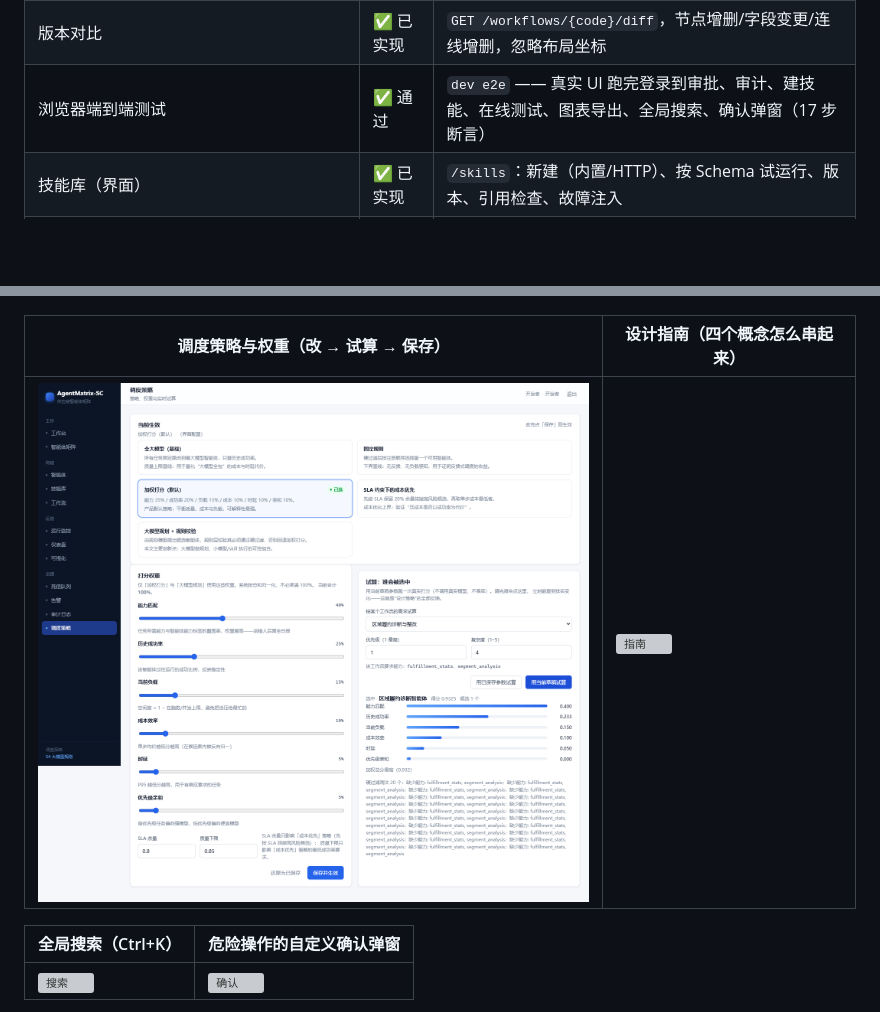
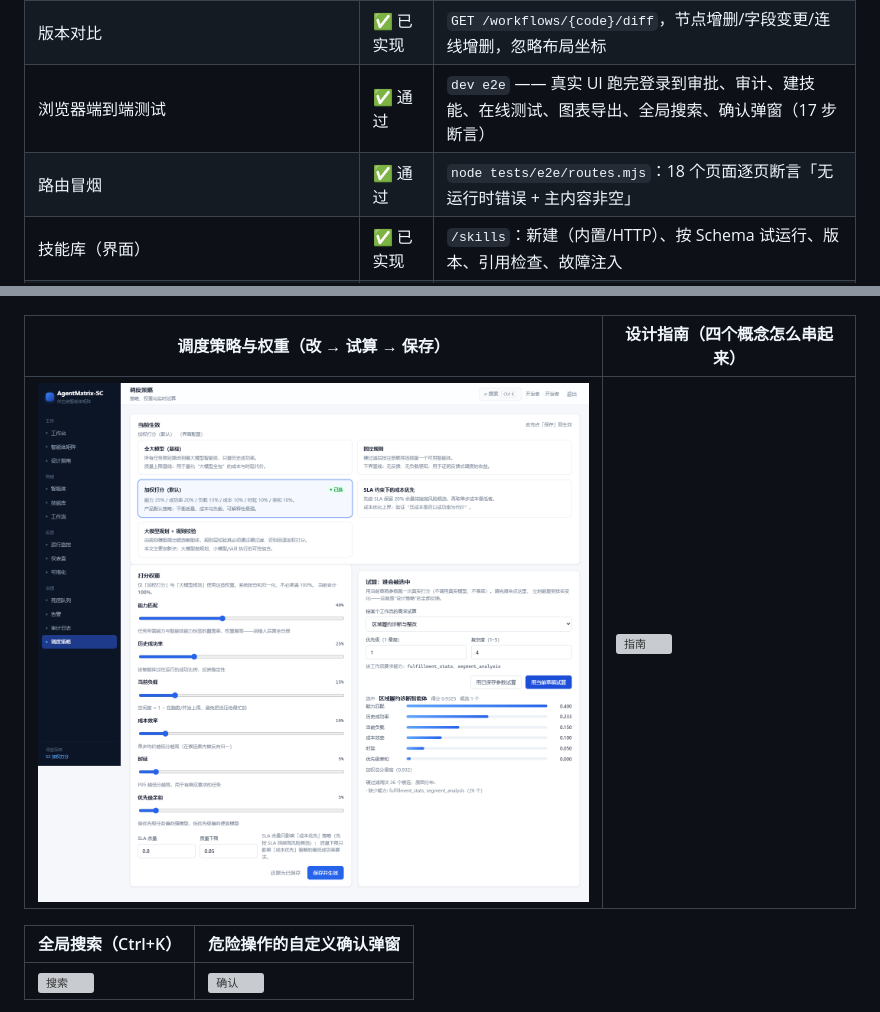
Before and after one commit to YuanEternalR/AgentMatrix-SC-Atest, a Markdown page: README.md, 2 parts joined by grey strips. GitHub-like rendering; pictures changed too: docs/screenshots/41-dispatch-settings.png; blank space fills up the shorter version; grey boxes are pictures that could not be loaded.

```diff
--- a/README.md
+++ b/README.md
@@ -27,6 +27,7 @@
 | 工作流设计器（编辑 + 校验 + 存新版本） | ✅ 已实现 | 加节点/连线/删除/拖拽定位、服务端校验、保存为不可变新版本 |
 | 版本对比 | ✅ 已实现 | `GET /workflows/{code}/diff`，节点增删/字段变更/连线增删，忽略布局坐标 |
 | 浏览器端到端测试 | ✅ 通过 | `dev e2e` —— 真实 UI 跑完登录到审批、审计、建技能、在线测试、图表导出、全局搜索、确认弹窗（17 步断言） |
+| 路由冒烟 | ✅ 通过 | `node tests/e2e/routes.mjs`：18 个页面逐页断言「无运行时错误 + 主内容非空」 |
 | 技能库（界面） | ✅ 已实现 | `/skills`：新建（内置/HTTP）、按 Schema 试运行、版本、引用检查、故障注入 |
 | 智能体管理（界面） | ✅ 已实现 | `/agents`：新建、绑技能、在线测试（工具轨迹 + Token/成本）、草稿/发布、版本对比 |
 | 审计日志（只追加） | ✅ 已实现 | `audit_logs` + 触发器禁改禁删；`scripts/check-audit.ps1` 18/18 |
```
Also changed, not shown: docs/HANDOFF.md (+8 -2 lines), 2 other files.
